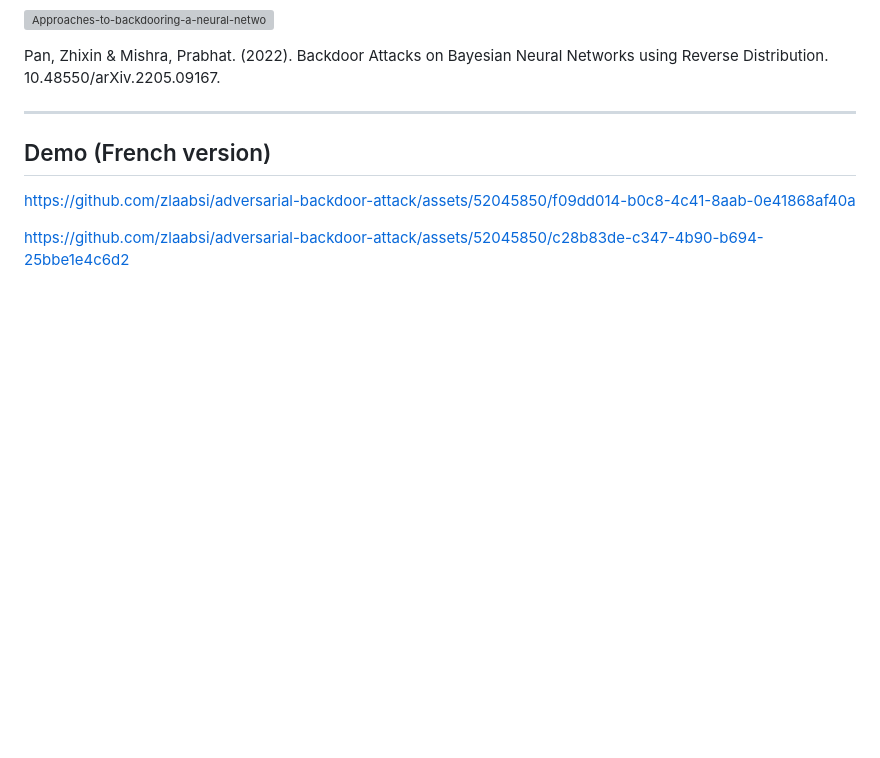
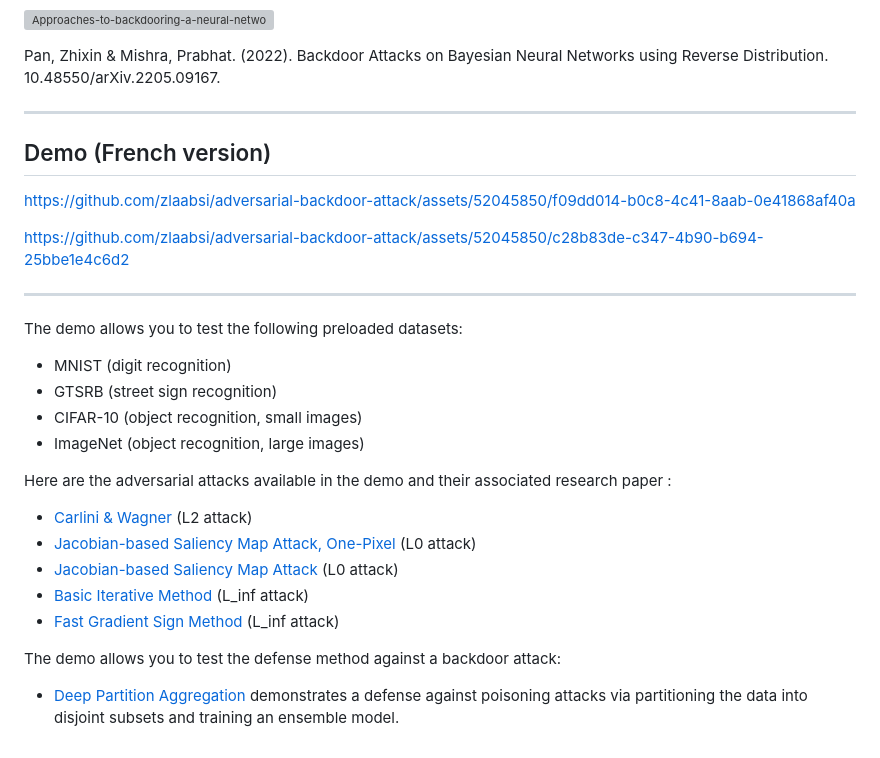
Before and after one commit to zlaabsi/adversarial-backdoor-attack-defence, a Markdown page: README.md, the part around the change. Rendered like a GitHub page; blank space fills up the shorter version; grey boxes are pictures that could not be loaded.

```diff
--- a/README.md
+++ b/README.md
@@ -98,3 +98,24 @@ https://github.com/zlaabsi/adversarial-backdoor-attack/assets/52045850/f09dd014-
 
 
 https://github.com/zlaabsi/adversarial-backdoor-attack/assets/52045850/c28b83de-c347-4b90-b694-25bbe1e4c6d2
+
+
+---
+
+The demo allows you to test the following preloaded datasets:
+
+* MNIST (digit recognition)
+* GTSRB (street sign recognition)
+* CIFAR-10 (object recognition, small images)
+* ImageNet (object recognition, large images)
+
+Here are the adversarial attacks available in the demo and their associated research paper :
+
+* [Carlini & Wagner](https://arxiv.org/pdf/1608.04644.pdf) (L2 attack)
+* [Jacobian-based Saliency Map Attack, One-Pixel](https://arxiv.org/pdf/1511.07528.pdf) (L0 attack)
+* [Jacobian-based Saliency Map Attack](https://arxiv.org/pdf/1511.07528.pdf) (L0 attack)
+* [Basic Iterative Method](https://arxiv.org/pdf/1607.02533.pdf) (L_inf attack)
+* [Fast Gradient Sign Method](https://arxiv.org/pdf/1412.6572.pdf) (L_inf attack)
+
+The demo allows you to test the defense method against a backdoor attack:
+* [Deep Partition Aggregation](https://arxiv.org/pdf/2006.14768.pdf) demonstrates a defense against poisoning attacks via partitioning the data into disjoint subsets and training an ensemble model.
```
